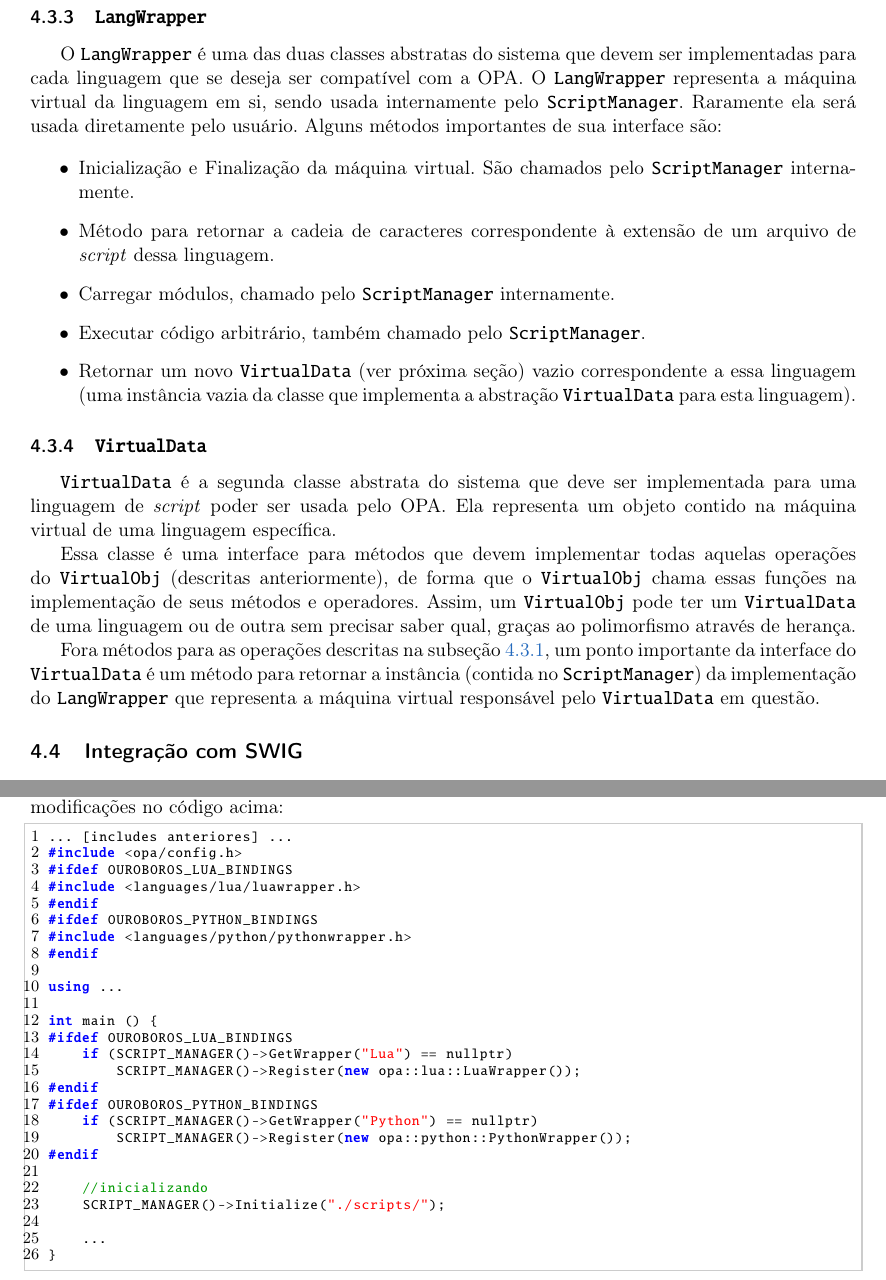
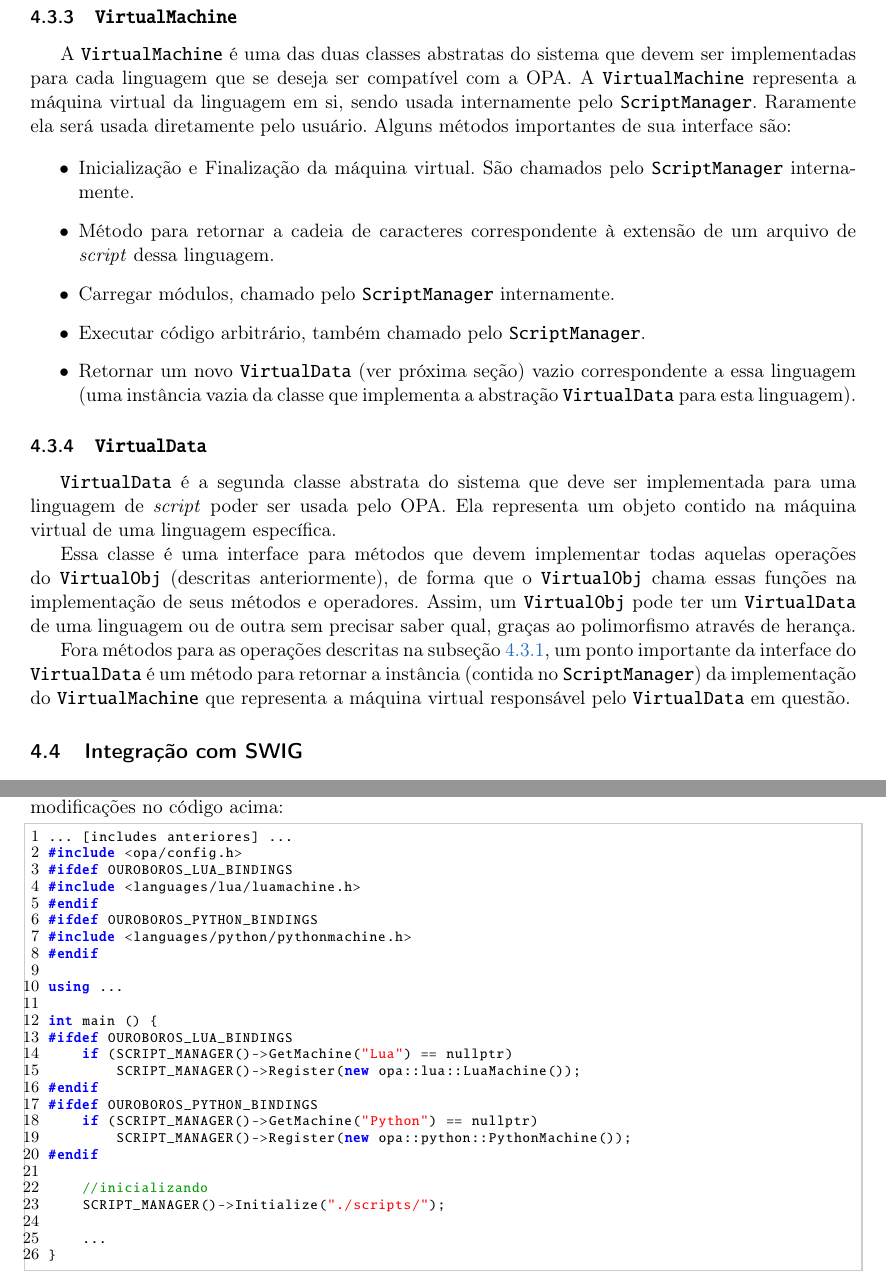
Before and after one commit to Kazuo256/ouroboros-monograph, a LaTeX book (monografia.tex, which reads cap-atividades.tex, cap-resultados.tex): two parts of pages 25 and 31 of 43, joined at a grey line, cut at the place of the change. Compiled offline with pdfLaTeX.

Commit message:
troquei mencoes a LangWrapper pra VirtualMachine

```diff
--- a/cap-atividades.tex
+++ b/cap-atividades.tex
@@ -293,10 +291,10 @@
       \end{lstlisting}
   \end{itemize}
 
-  \subsection{\LangWrap{}}
-  \label{sec:atividades:opa:langwrapper}
-  O \LangWrap{} é uma das duas classes abstratas do sistema que devem ser implementadas para
-  cada linguagem que se deseja ser compatível com a OPA. O \LangWrap{} representa a máquina
+  \subsection{\VMac{}}
+  \label{sec:atividades:opa:vmac}
+  A \VMac{} é uma das duas classes abstratas do sistema que devem ser implementadas para
+  cada linguagem que se deseja ser compatível com a OPA. A \VMac{} representa a máquina
   virtual da linguagem em si, sendo usada internamente pelo \SMgr{}. Raramente ela será
   usada diretamente pelo usuário. Alguns métodos importantes de sua interface são:
 
@@ -323,7 +321,7 @@
 
   Fora métodos para as operações descritas na subseção \ref{sec:atividades:opa:vobj}, um ponto
   importante da interface do \VData{} é um método para retornar a instância (contida no \SMgr{})
-  da implementação do \LangWrap{} que representa a máquina virtual responsável pelo
+  da implementação do \VMac{} que representa a máquina virtual responsável pelo
   \VData{} em questão.
 
 
--- a/cap-resultados.tex
+++ b/cap-resultados.tex
@@ -144,22 +144,22 @@ usamos nenhum, então temos que fazer isso manualmente. Basta fazer essas modifi
 ... [includes anteriores] ...
 #include <opa/config.h>
 #ifdef OUROBOROS_LUA_BINDINGS
-#include <languages/lua/luawrapper.h>
+#include <languages/lua/luamachine.h>
 #endif
 #ifdef OUROBOROS_PYTHON_BINDINGS
-#include <languages/python/pythonwrapper.h>
+#include <languages/python/pythonmachine.h>
 #endif
 
 using ...
 
 int main () {
 #ifdef OUROBOROS_LUA_BINDINGS
-    if (SCRIPT_MANAGER()->GetWrapper("Lua") == nullptr)
-        SCRIPT_MANAGER()->Register(new opa::lua::LuaWrapper());
+    if (SCRIPT_MANAGER()->GetMachine("Lua") == nullptr)
+        SCRIPT_MANAGER()->Register(new opa::lua::LuaMachine());
 #endif
 #ifdef OUROBOROS_PYTHON_BINDINGS
-    if (SCRIPT_MANAGER()->GetWrapper("Python") == nullptr)
-        SCRIPT_MANAGER()->Register(new opa::python::PythonWrapper());
+    if (SCRIPT_MANAGER()->GetMachine("Python") == nullptr)
+        SCRIPT_MANAGER()->Register(new opa::python::PythonMachine());
 #endif
 
     //inicializando
```
Also changed, not shown: monografia.tex (+1 -1 lines), cap-atividades.tex (8 more changed lines).
